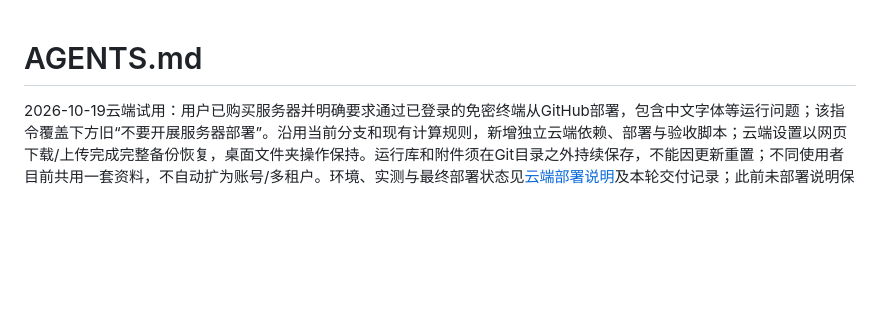
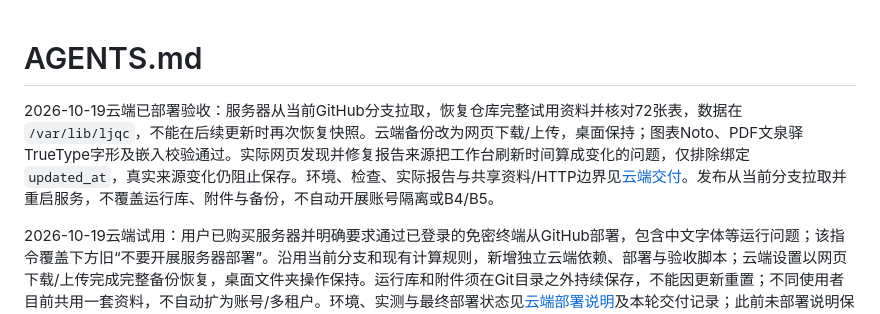
Before and after one commit to Arcjang999/LJQCapp_clean, a Markdown page: AGENTS.md, the part around the change. Drawn GitHub-style; blank space fills up the shorter version.

Commit message:
Record verified cloud trial deployment and data retention

```diff
--- a/AGENTS.md
+++ b/AGENTS.md
@@ -1,4 +1,6 @@
 # AGENTS.md
+
+2026-10-19云端已部署验收：服务器从当前GitHub分支拉取，恢复仓库完整试用资料并核对72张表，数据在 `/var/lib/ljqc`，不能在后续更新时再次恢复快照。云端备份改为网页下载/上传，桌面保持；图表Noto、PDF文泉驿TrueType字形及嵌入校验通过。实际网页发现并修复报告来源把工作台刷新时间算成变化的问题，仅排除绑定 `updated_at`，真实来源变化仍阻止保存。环境、检查、实际报告与共享资料/HTTP边界见[云端交付](docs/execution/deliveries/CLOUD_TRIAL_2026-10-19.md)。发布从当前分支拉取并重启服务，不覆盖运行库、附件与备份，不自动开展账号隔离或B4/B5。
 
 2026-10-19云端试用：用户已购买服务器并明确要求通过已登录的免密终端从GitHub部署，包含中文字体等运行问题；该指令覆盖下方旧“不要开展服务器部署”。沿用当前分支和现有计算规则，新增独立云端依赖、部署与验收脚本；云端设置以网页下载/上传完成完整备份恢复，桌面文件夹操作保持。运行库和附件须在Git目录之外持续保存，不能因更新重置；不同使用者目前共用一套资料，不自动扩为账号/多租户。环境、实测与最终部署状态见[云端部署说明](docs/CLOUD_DEPLOYMENT.md)及本轮交付记录；此前未部署说明保留为历史事实。
 
```
Also changed, not shown: docs/DEVELOPMENT_HANDOFF.md (+2 -0 lines), 1 other file.
